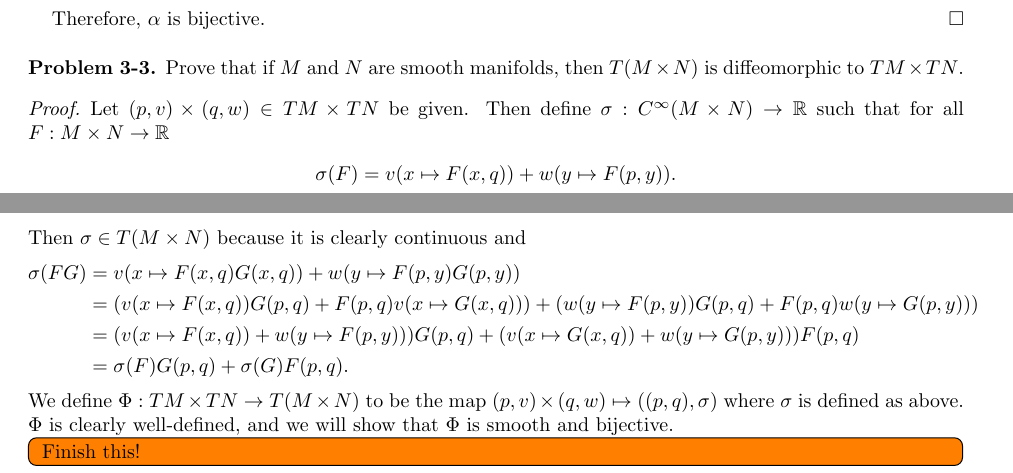
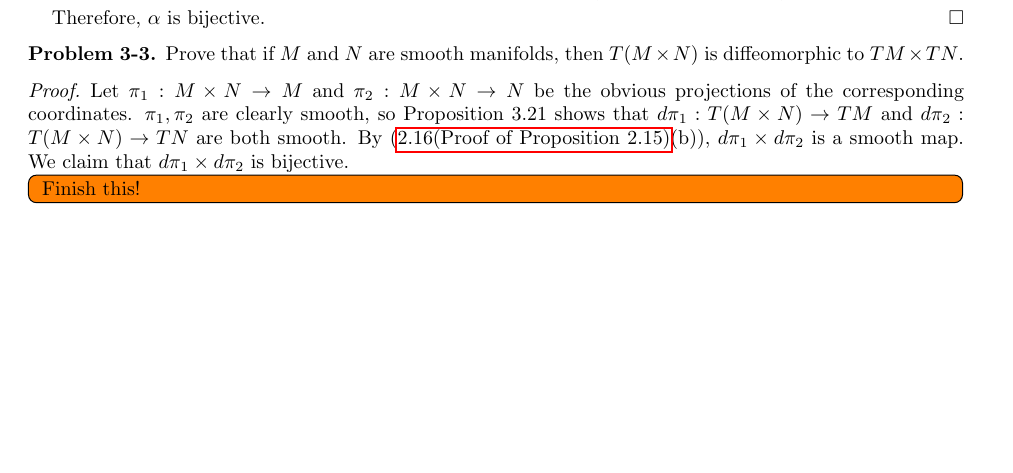
Before and after one commit to hidenori-shinohara/smooth_manifolds, a LaTeX paper (introduction_to_smooth_manifolds_notes.tex, which reads chapter3.tex): two parts of pages 18 and 19 of 23 before the commit and part of page 18 of 23 after it, the two joined at a grey line, cut so that both start at the same text, the shorter picture padded with empty space. Compiled offline with pdfLaTeX.

Commit message:
improve my soltuion to problem 3-3

```diff
--- a/chapter3.tex
+++ b/chapter3.tex
@@ -445,21 +445,10 @@
 \end{customprob}
 
 \begin{proof}
-  Let $(p, v) \times (q, w) \in TM \times TN$ be given.
-  Then define $\sigma: C^{\infty}(M \times N) \rightarrow \mathbb{R}$ such that for all $F: M \times N \rightarrow \mathbb{R}$
-  \begin{align*}
-    \sigma(F) = v(x \mapsto F(x, q)) + w(y \mapsto F(p, y)).
-  \end{align*}
-  Then $\sigma \in T(M \times N)$ because it is clearly continuous and
-  \begin{align*}
-    \sigma(FG)
-      &= v(x \mapsto F(x, q)G(x, q)) + w(y \mapsto F(p, y)G(p, y)) \\
-      &= (v(x \mapsto F(x, q))G(p, q) + F(p, q)v(x \mapsto G(x, q))) + (w(y \mapsto F(p, y))G(p, q) + F(p, q)w(y \mapsto G(p, y))) \\
-      &= (v(x \mapsto F(x, q)) + w(y \mapsto F(p, y)))G(p, q) + (v(x \mapsto G(x, q)) + w(y \mapsto G(p, y)))F(p, q) \\
-      &= \sigma(F)G(p, q) + \sigma(G)F(p, q).
-  \end{align*}
-  We define $\Phi: TM \times TN \rightarrow T(M \times N)$ to be the map $(p, v) \times (q, w) \mapsto ((p, q), \sigma)$ where $\sigma$ is defined as above.
-  $\Phi$ is clearly well-defined, and we will show that $\Phi$ is smooth and bijective.
+  Let $\pi_1: M \times N \rightarrow M$ and $\pi_2: M \times N \rightarrow N$ be the obvious projections of the corresponding coordinates.
+  $\pi_1, \pi_2$ are clearly smooth, so Proposition 3.21 shows that $d\pi_1: T(M \times N) \rightarrow TM$ and $d\pi_2: T(M \times N) \rightarrow TN$ are both smooth.
+  By (\ref{exercise_2_16}(b)), $d\pi_1 \times d\pi_2$ is a smooth map.
+  We claim that $d\pi_1 \times d\pi_2$ is bijective.
   \todo[inline,caption={}]{
     Finish this!
   }
```
Also changed, not shown: introduction_to_smooth_manifolds_notes.pdf.
